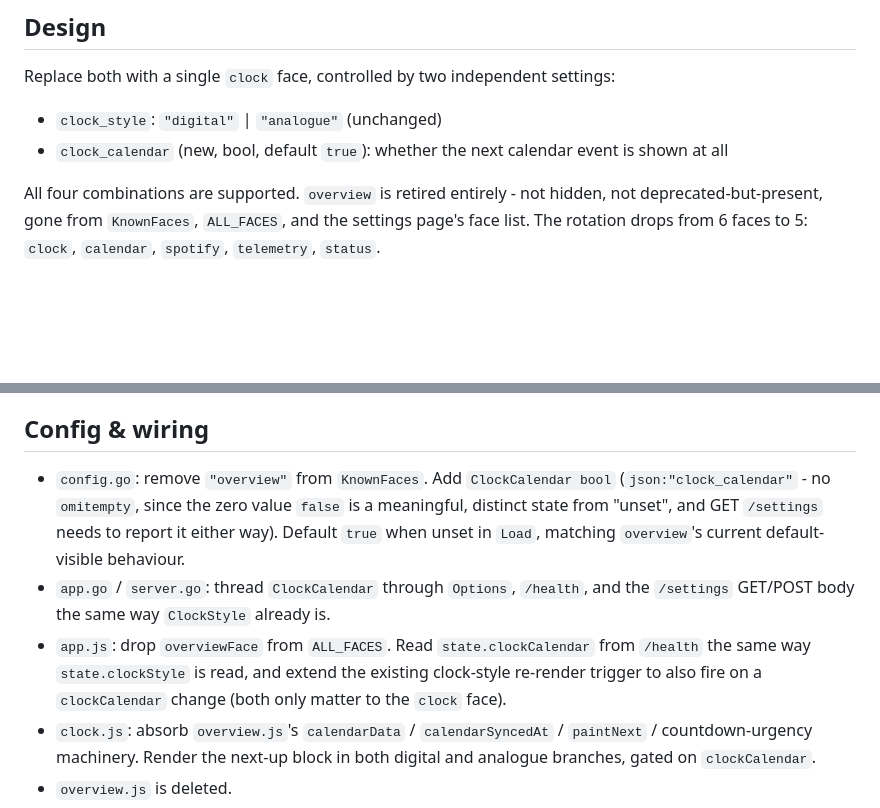
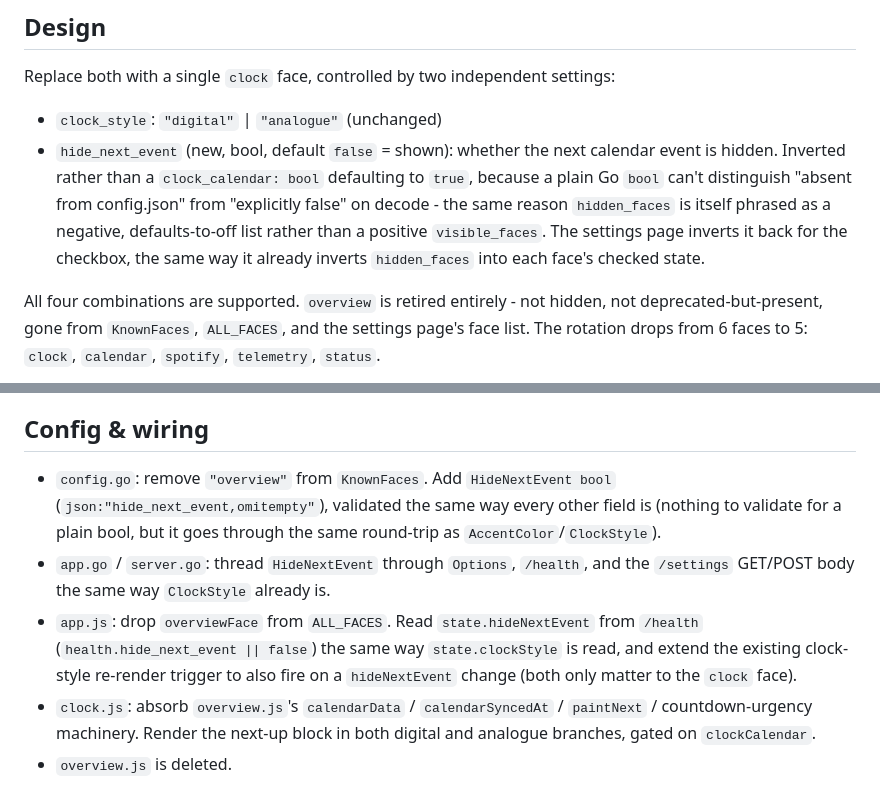
Before and after one commit to afrugalpenguin/spotdash, a Markdown page: docs/plans/2026-09-15-merge-clock-overview-design.md, 2 parts joined by grey strips. Rendered like a GitHub page; blank space fills up the shorter version.

Commit message:
docs(plans): fix hide_next_event naming in the design doc
The design doc initially proposed a clock_calendar bool defaulting to
true, which a plain Go bool cannot express (its zero value can't be
told apart from "absent" on decode). Corrected to the inverted
hide_next_event field the implementation plan and Task 1 actually use.

```diff
--- a/docs/plans/2026-09-15-merge-clock-overview-design.md
+++ b/docs/plans/2026-09-15-merge-clock-overview-design.md
@@ -19,8 +19,14 @@ Replace both with a single `clock` face, controlled by two independent
 settings:
 
 - `clock_style`: `"digital"` | `"analogue"` (unchanged)
-- `clock_calendar` (new, bool, default `true`): whether the next calendar
-  event is shown at all
+- `hide_next_event` (new, bool, default `false` = shown): whether the next
+  calendar event is hidden. Inverted rather than a `clock_calendar: bool`
+  defaulting to `true`, because a plain Go `bool` can't distinguish "absent
+  from config.json" from "explicitly false" on decode - the same reason
+  `hidden_faces` is itself phrased as a negative, defaults-to-off list
+  rather than a positive `visible_faces`. The settings page inverts it back
+  for the checkbox, the same way it already inverts `hidden_faces` into
+  each face's checked state.
 
 All four combinations are supported. `overview` is retired entirely - not
 hidden, not deprecated-but-present, gone from `KnownFaces`, `ALL_FACES`, and
@@ -60,17 +66,17 @@ today: just the date, pinned to the bottom edge, in its current position.
 ## Config & wiring
 
 - `config.go`: remove `"overview"` from `KnownFaces`. Add
-  `ClockCalendar bool` (`json:"clock_calendar"` - no `omitempty`, since the
-  zero value `false` is a meaningful, distinct state from "unset", and GET
-  `/settings` needs to report it either way). Default `true` when unset in
-  `Load`, matching `overview`'s current default-visible behaviour.
-- `app.go` / `server.go`: thread `ClockCalendar` through `Options`,
+  `HideNextEvent bool` (`json:"hide_next_event,omitempty"`), validated the
+  same way every other field is (nothing to validate for a plain bool, but
+  it goes through the same round-trip as `AccentColor`/`ClockStyle`).
+- `app.go` / `server.go`: thread `HideNextEvent` through `Options`,
   `/health`, and the `/settings` GET/POST body the same way `ClockStyle`
   already is.
 - `app.js`: drop `overviewFace` from `ALL_FACES`. Read
-  `state.clockCalendar` from `/health` the same way `state.clockStyle` is
-  read, and extend the existing clock-style re-render trigger to also fire
-  on a `clockCalendar` change (both only matter to the `clock` face).
+  `state.hideNextEvent` from `/health` (`health.hide_next_event || false`)
+  the same way `state.clockStyle` is read, and extend the existing
+  clock-style re-render trigger to also fire on a `hideNextEvent` change
+  (both only matter to the `clock` face).
 - `clock.js`: absorb `overview.js`'s `calendarData` /
   `calendarSyncedAt` / `paintNext` / countdown-urgency machinery. Render the
   next-up block in both digital and analogue branches, gated on
```
